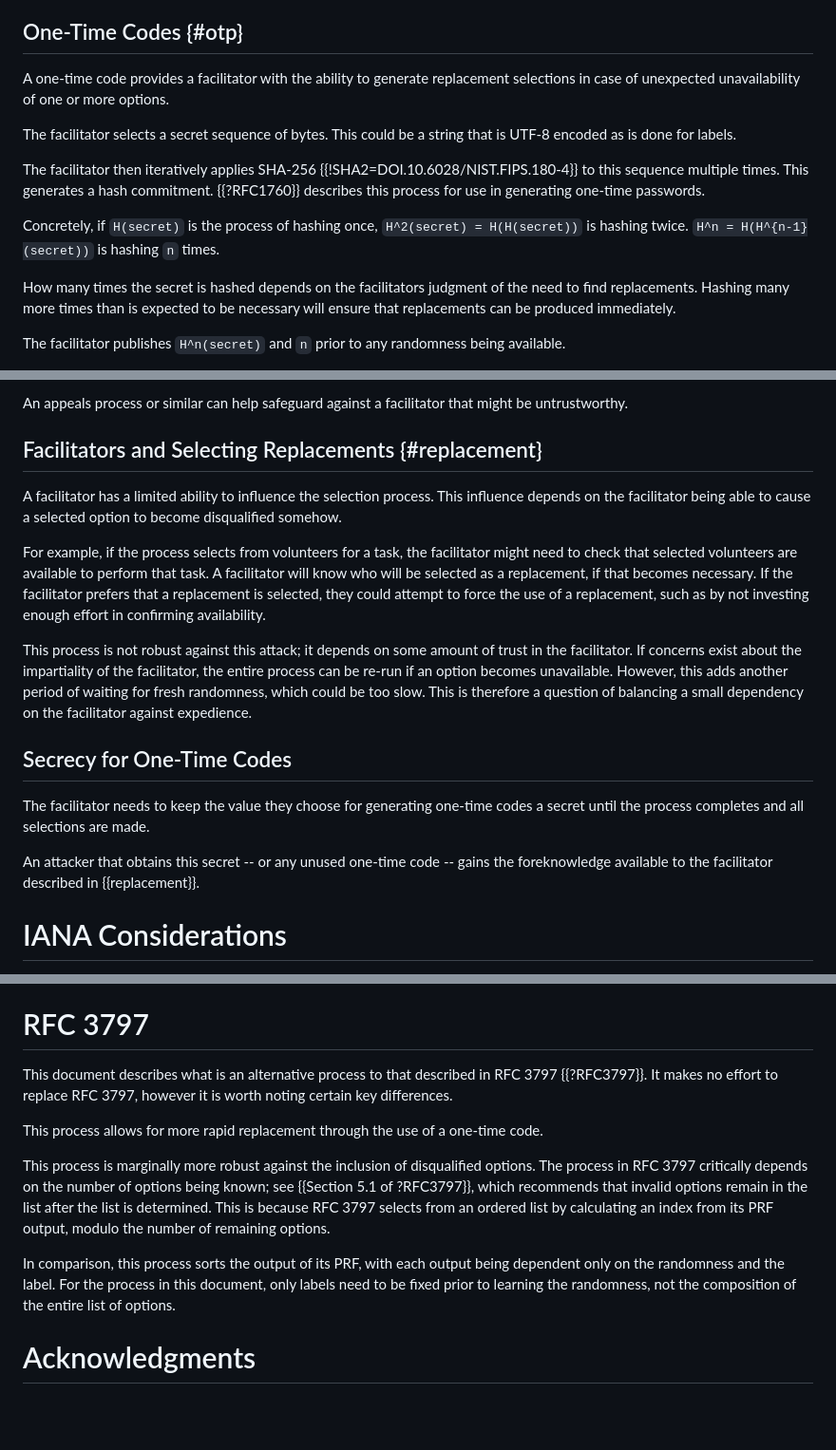
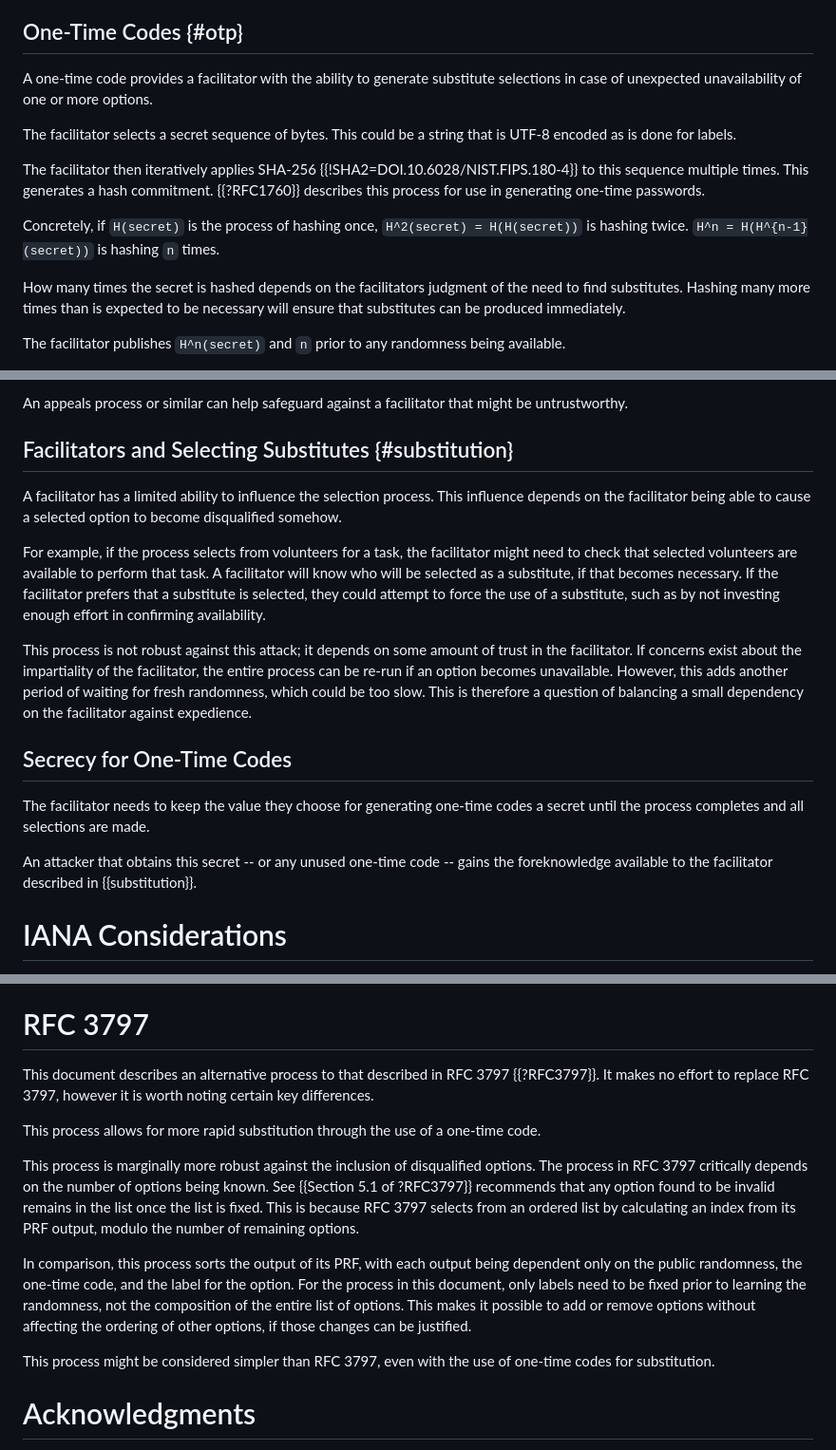
Before and after one commit to martinthomson/vrs, a Markdown page: draft-thomson-elegy-vrs.md, 3 parts joined by grey strips. Shown at 95% size. GitHub-like rendering; blank space fills up the shorter version.

Commit message:
Substitution - to avoid the implication of replacement

```diff
--- a/draft-thomson-elegy-vrs.md
+++ b/draft-thomson-elegy-vrs.md
@@ -170,7 +170,7 @@ of the lotteries are run.
 
 ## One-Time Codes {#otp}
 
-A one-time code provides a facilitator with the ability to generate replacement
+A one-time code provides a facilitator with the ability to generate substitute
 selections in case of unexpected unavailability of one or more options.
 
 The facilitator selects a secret sequence of bytes.  This could be a string that
@@ -186,8 +186,8 @@ H(H(secret))` is hashing twice.  `H^n = H(H^{n-1}(secret))` is hashing `n`
 times.
 
 How many times the secret is hashed depends on the facilitators judgment of the
-need to find replacements.  Hashing many more times than is expected to be
-necessary will ensure that replacements can be produced immediately.
+need to find substitutes.  Hashing many more times than is expected to be
+necessary will ensure that substitutes can be produced immediately.
 
 The facilitator publishes `H^n(secret)` and `n` prior to any randomness being
 available.
@@ -288,7 +288,7 @@ An appeals process or similar can help safeguard against a facilitator that
 might be untrustworthy.
 
 
-## Facilitators and Selecting Replacements {#replacement}
+## Facilitators and Selecting Substitutes {#substitution}
 
 A facilitator has a limited ability to influence the selection process. This
 influence depends on the facilitator being able to cause a selected option to
@@ -296,10 +296,10 @@ become disqualified somehow.
 
 For example, if the process selects from volunteers for a task, the facilitator
 might need to check that selected volunteers are available to perform that task.
-A facilitator will know who will be selected as a replacement, if that becomes
-necessary.  If the facilitator prefers that a replacement is selected, they
-could attempt to force the use of a replacement, such as by not investing enough
-effort in confirming availability.
+A facilitator will know who will be selected as a substitute, if that becomes
+necessary.  If the facilitator prefers that a substitute is selected, they could
+attempt to force the use of a substitute, such as by not investing enough effort
+in confirming availability.
 
 This process is not robust against this attack; it depends on some amount of
 trust in the facilitator.  If concerns exist about the impartiality of the
@@ -315,7 +315,7 @@ The facilitator needs to keep the value they choose for generating one-time
 codes a secret until the process completes and all selections are made.
 
 An attacker that obtains this secret -- or any unused one-time code -- gains the
-foreknowledge available to the facilitator described in {{replacement}}.
+foreknowledge available to the facilitator described in {{substitution}}.
 
 
 
@@ -429,25 +429,29 @@ that was a consquence of strident complaints from the neighbors.
 
 # RFC 3797
 
-This document describes what is an alternative process to that described in RFC
-3797 {{?RFC3797}}.  It makes no effort to replace RFC 3797, however it is worth
+This document describes an alternative process to that described in RFC 3797
+{{?RFC3797}}.  It makes no effort to replace RFC 3797, however it is worth
 noting certain key differences.
 
-This process allows for more rapid replacement through the use of a one-time
+This process allows for more rapid substitution through the use of a one-time
 code.
 
 This process is marginally more robust against the inclusion of disqualified
 options.  The process in RFC 3797 critically depends on the number of options
-being known; see {{Section 5.1 of ?RFC3797}}, which recommends that invalid
-options remain in the list after the list is determined.  This is because RFC
-3797 selects from an ordered list by calculating an index from its PRF output,
-modulo the number of remaining options.
+being known. See {{Section 5.1 of ?RFC3797}} recommends that any option found to
+be invalid remains in the list once the list is fixed.  This is because RFC 3797
+selects from an ordered list by calculating an index from its PRF output, modulo
+the number of remaining options.
 
 In comparison, this process sorts the output of its PRF, with each output being
-dependent only on the randomness and the label.  For the process in this
-document, only labels need to be fixed prior to learning the randomness, not the
-composition of the entire list of options.
+dependent only on the public randomness, the one-time code, and the label for
+the option.  For the process in this document, only labels need to be fixed
+prior to learning the randomness, not the composition of the entire list of
+options.  This makes it possible to add or remove options without affecting the
+ordering of other options, if those changes can be justified.
 
+This process might be considered simpler than RFC 3797, even with the use of
+one-time codes for substitution.
 
 
 # Acknowledgments
```
Also changed, not shown: other parts of draft-thomson-elegy-vrs.md (+4 -4 lines).
